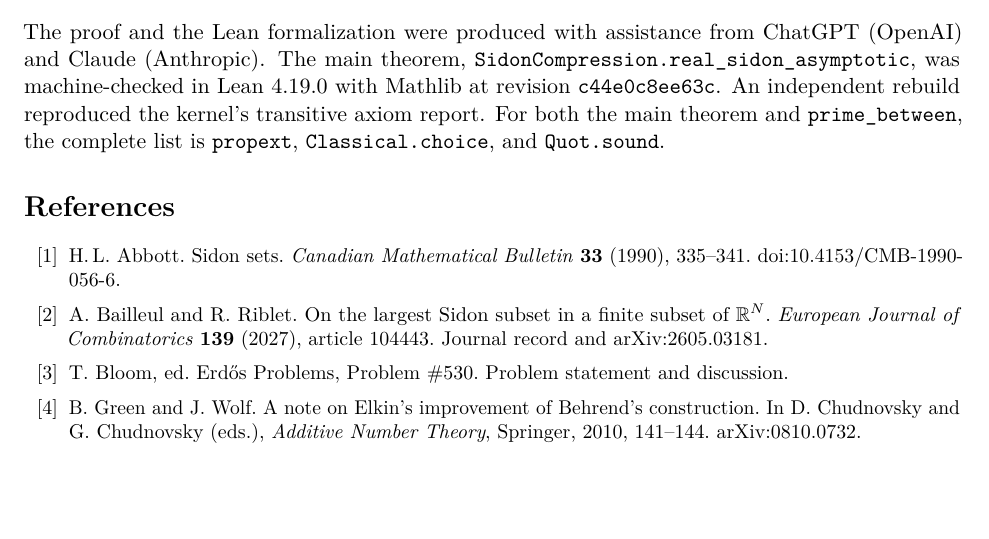
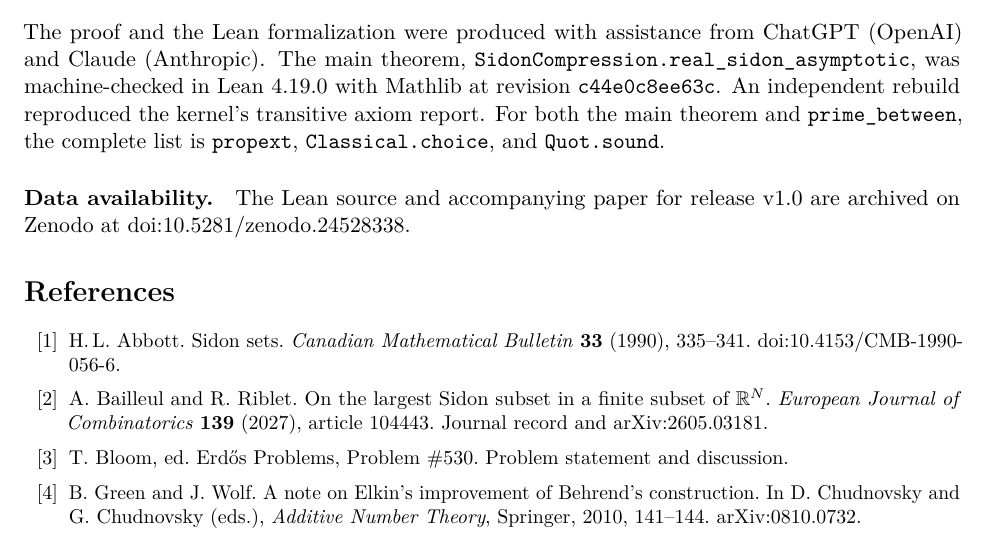
Before and after one commit to eddiepark92-spec/erdos-530-sidon-lean, a LaTeX paper (paper/main.tex): part of page 4 of 5, cut so that both start at the same text, the shorter picture padded with empty space. Compiled offline with pdfLaTeX.

Commit message:
Add the Zenodo release DOI to citation metadata, README, and manuscript

```diff
--- a/paper/main.tex
+++ b/paper/main.tex
@@ -232,6 +232,8 @@ An independent rebuild reproduced the kernel's transitive axiom report.
 For both the main theorem and \code{prime_between}, the complete list is
 \code{propext}, \code{Classical.choice}, and \code{Quot.sound}.
 
+\paragraph{Data availability.} The Lean source and accompanying paper for release v1.0 are archived on Zenodo at \href{https://doi.org/10.5281/zenodo.24528338}{doi:10.5281/zenodo.24528338}.
+
 \begin{thebibliography}{99}\small\setlength{\itemsep}{1pt}
 \bibitem{abbott} H.\,L. Abbott. Sidon sets. \emph{Canadian Mathematical
 Bulletin} \textbf{33} (1990), 335--341.
```
Also changed, not shown: README.md, 1 other file.
